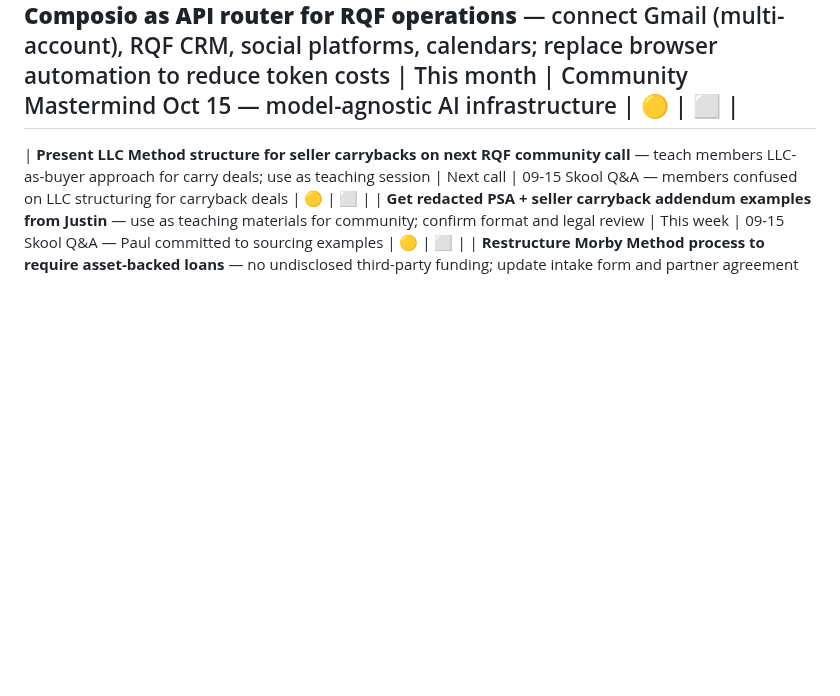
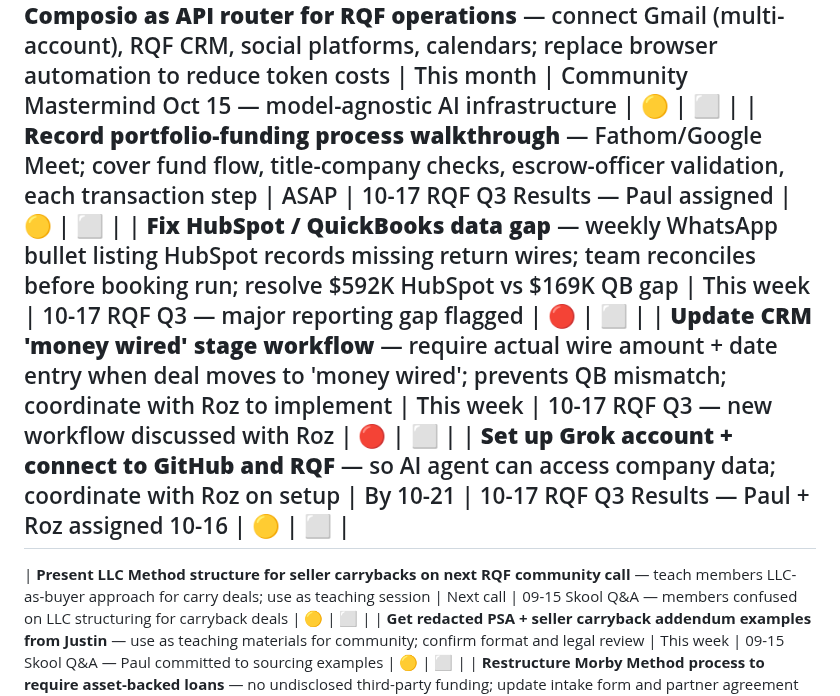
Before and after one commit to pmartbrown/dashboard, a Markdown page: todo.md, the part around one of its changes. GitHub-like rendering; blank space fills up the shorter version.

```diff
--- a/todo.md
+++ b/todo.md
@@ -455,6 +464,10 @@
 | **Set up ACH payment system for LP quarterly distributions** — automate LP payment cycle; eliminate manual wire process for Modi, Villeen, Brown | This month | ResGap Plus Q3 L10 — Oct 16 | 🟡 | ⬜ |
 | **Confirm Connor Tensai (GrokBot) community setup is live** — verify Connor@RealQuickFunds.com is active, Skool DMs enabled, moderation rules and tier-based permissions configured | This week | Community Mastermind Oct 15 — AI agent roster build-out | 🟡 | ⬜ |
 | **Configure Composio as API router for RQF operations** — connect Gmail (multi-account), RQF CRM, social platforms, calendars; replace browser automation to reduce token costs | This month | Community Mastermind Oct 15 — model-agnostic AI infrastructure | 🟡 | ⬜ |
+| **Record portfolio-funding process walkthrough** — Fathom/Google Meet; cover fund flow, title-company checks, escrow-officer validation, each transaction step | ASAP | 10-17 RQF Q3 Results — Paul assigned | 🟡 | ⬜ |
+| **Fix HubSpot / QuickBooks data gap** — weekly WhatsApp bullet listing HubSpot records missing return wires; team reconciles before booking run; resolve $592K HubSpot vs $169K QB gap | This week | 10-17 RQF Q3 — major reporting gap flagged | 🔴 | ⬜ |
+| **Update CRM 'money wired' stage workflow** — require actual wire amount + date entry when deal moves to 'money wired'; prevents QB mismatch; coordinate with Roz to implement | This week | 10-17 RQF Q3 — new workflow discussed with Roz | 🔴 | ⬜ |
+| **Set up Grok account + connect to GitHub and RQF** — so AI agent can access company data; coordinate with Roz on setup | By 10-21 | 10-17 RQF Q3 Results — Paul + Roz assigned 10-16 | 🟡 | ⬜ |
 ---
 | **Present LLC Method structure for seller carrybacks on next RQF community call** — teach members LLC-as-buyer approach for carry deals; use as teaching session | Next call | 09-15 Skool Q&A — members confused on LLC structuring for carryback deals | 🟡 | ⬜ |
 | **Get redacted PSA + seller carryback addendum examples from Justin** — use as teaching materials for community; confirm format and legal review | This week | 09-15 Skool Q&A — Paul committed to sourcing examples | 🟡 | ⬜ |
```
Also changed, not shown: other parts of todo.md (+9 -0 lines).
